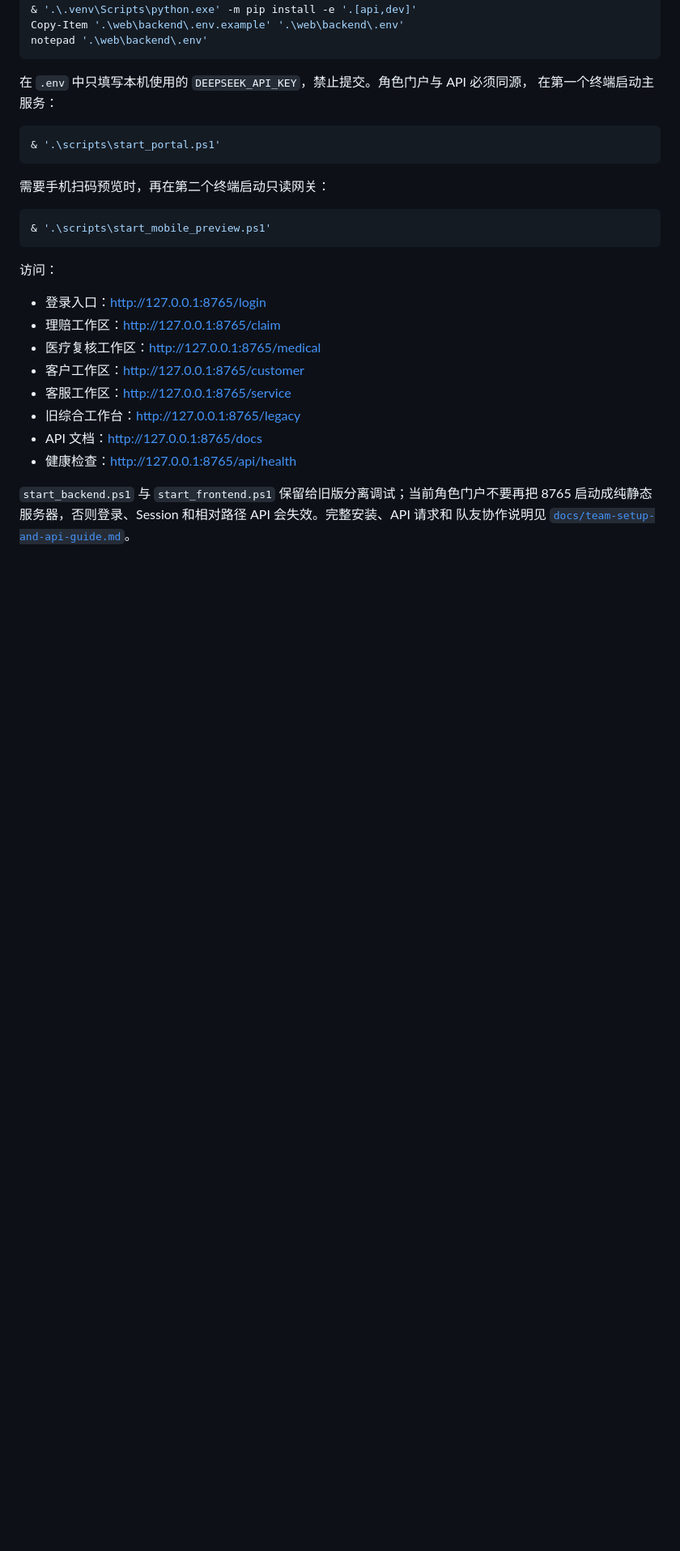
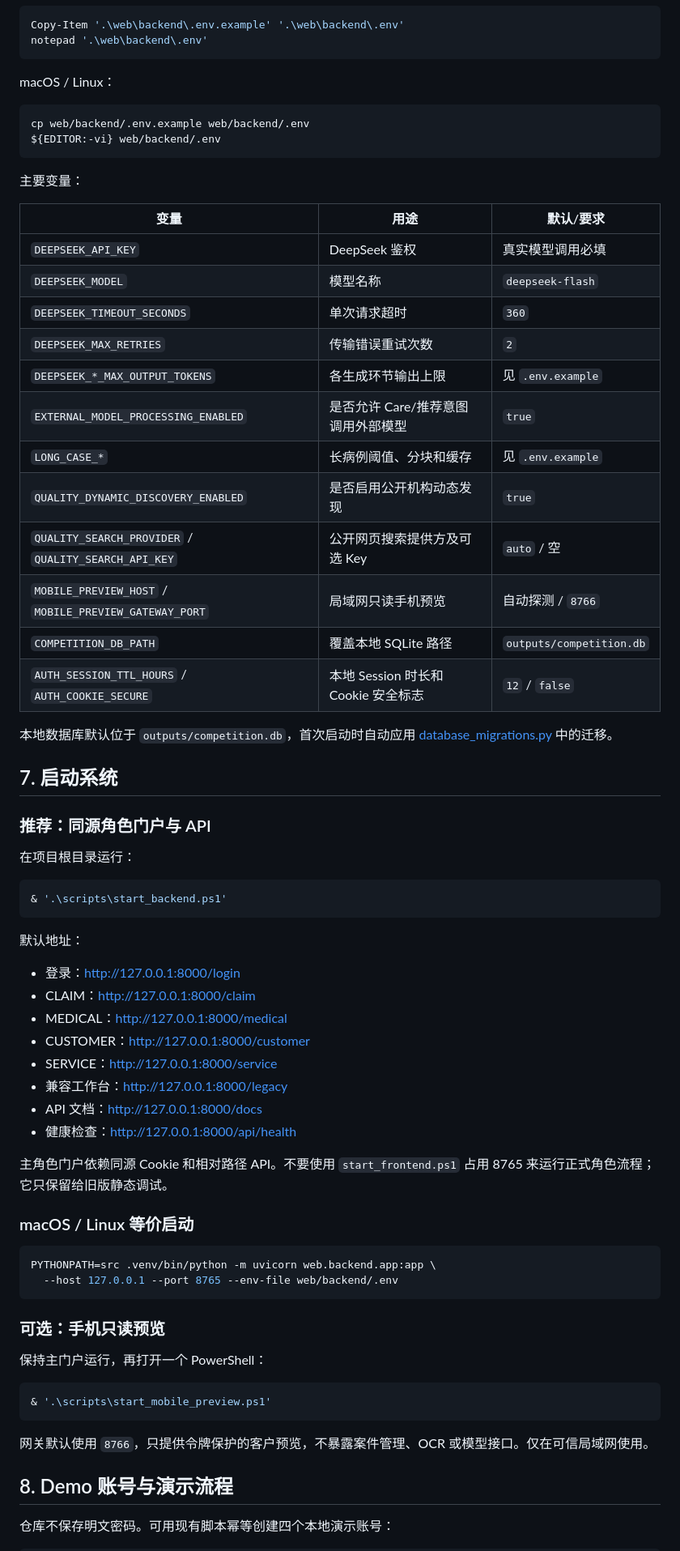
Before and after one commit to aoliao12112/medical-track-task-4-2, a Markdown page: README.md, the part around one of its changes. Shown at 81% size. GitHub-like rendering; blank space fills up the shorter version.

Commit message:
docs: update competition README

````diff
--- a/README.md
+++ b/README.md
@@ -35,31 +125,73 @@ Copy-Item '.\web\backend\.env.example' '.\web\backend\.env'
 notepad '.\web\backend\.env'
 ```
 
-在 `.env` 中只填写本机使用的 `DEEPSEEK_API_KEY`，禁止提交。角色门户与 API 必须同源，
-在第一个终端启动主服务：
+macOS / Linux：
+
+```bash
+cp web/backend/.env.example web/backend/.env
+${EDITOR:-vi} web/backend/.env
+```
+
+主要变量：
+
+| 变量 | 用途 | 默认/要求 |
+|---|---|---|
+| `DEEPSEEK_API_KEY` | DeepSeek 鉴权 | 真实模型调用必填 |
+| `DEEPSEEK_MODEL` | 模型名称 | `deepseek-flash` |
+| `DEEPSEEK_TIMEOUT_SECONDS` | 单次请求超时 | `360` |
+| `DEEPSEEK_MAX_RETRIES` | 传输错误重试次数 | `2` |
+| `DEEPSEEK_*_MAX_OUTPUT_TOKENS` | 各生成环节输出上限 | 见 `.env.example` |
+| `EXTERNAL_MODEL_PROCESSING_ENABLED` | 是否允许 Care/推荐意图调用外部模型 | `true` |
+| `LONG_CASE_*` | 长病例阈值、分块和缓存 | 见 `.env.example` |
+| `QUALITY_DYNAMIC_DISCOVERY_ENABLED` | 是否启用公开机构动态发现 | `true` |
+| `QUALITY_SEARCH_PROVIDER` / `QUALITY_SEARCH_API_KEY` | 公开网页搜索提供方及可选 Key | `auto` / 空 |
+| `MOBILE_PREVIEW_HOST` / `MOBILE_PREVIEW_GATEWAY_PORT` | 局域网只读手机预览 | 自动探测 / `8766` |
+| `COMPETITION_DB_PATH` | 覆盖本地 SQLite 路径 | `outputs/competition.db` |
+| `AUTH_SESSION_TTL_HOURS` / `AUTH_COOKIE_SECURE` | 本地 Session 时长和 Cookie 安全标志 | `12` / `false` |
+
+本地数据库默认位于 `outputs/competition.db`，首次启动时自动应用 [database_migrations.py](src/medical_claims/database_migrations.py) 中的迁移。
+
+## 7. 启动系统
+
+### 推荐：同源角色门户与 API
+
+在项目根目录运行：
 
 ```powershell
-& '.\scripts\start_portal.ps1'
+& '.\scripts\start_backend.ps1'
 ```
 
-需要手机扫码预览时，再在第二个终端启动只读网关：
+默认地址：
+
+- 登录：<http://127.0.0.1:8000/login>
+- CLAIM：<http://127.0.0.1:8000/claim>
+- MEDICAL：<http://127.0.0.1:8000/medical>
+- CUSTOMER：<http://127.0.0.1:8000/customer>
+- SERVICE：<http://127.0.0.1:8000/service>
+- 兼容工作台：<http://127.0.0.1:8000/legacy>
+- API 文档：<http://127.0.0.1:8000/docs>
+- 健康检查：<http://127.0.0.1:8000/api/health>
+
+主角色门户依赖同源 Cookie 和相对路径 API。不要使用 `start_frontend.ps1` 占用 8765 来运行正式角色流程；它只保留给旧版静态调试。
+
+### macOS / Linux 等价启动
+
+```bash
+PYTHONPATH=src .venv/bin/python -m uvicorn web.backend.app:app \
+  --host 127.0.0.1 --port 8765 --env-file web/backend/.env
+```
+
+### 可选：手机只读预览
+
+保持主门户运行，再打开一个 PowerShell：
 
 ```powershell
 & '.\scripts\start_mobile_preview.ps1'
 ```
 
-访问：
+网关默认使用 `8766`，只提供令牌保护的客户预览，不暴露案件管理、OCR 或模型接口。仅在可信局域网使用。
 
-- 登录入口：<http://127.0.0.1:8765/login>
-- 理赔工作区：<http://127.0.0.1:8765/claim>
-- 医疗复核工作区：<http://127.0.0.1:8765/medical>
-- 客户工作区：<http://127.0.0.1:8765/customer>
-- 客服工作区：<http://127.0.0.1:8765/service>
-- 旧综合工作台：<http://127.0.0.1:8765/legacy>
-- API 文档：<http://127.0.0.1:8765/docs>
-- 健康检查：<http://127.0.0.1:8765/api/health>
+## 8. Demo 账号与演示流程
 
-`start_backend.ps1` 与 `start_frontend.ps1` 保留给旧版分离调试；当前角色门户不要再把
-8765 启动成纯静态服务器，否则登录、Session 和相对路径 API 会失效。完整安装、API 请求和
-队友协作说明见 [`docs/team-setup-and-api-guide.md`](docs/team-setup-and-api-guide.md)。
+仓库不保存明文密码。可用现有脚本幂等创建四个本地演示账号：
 
````
Also changed, not shown: other parts of README.md (+292 -237 lines).
